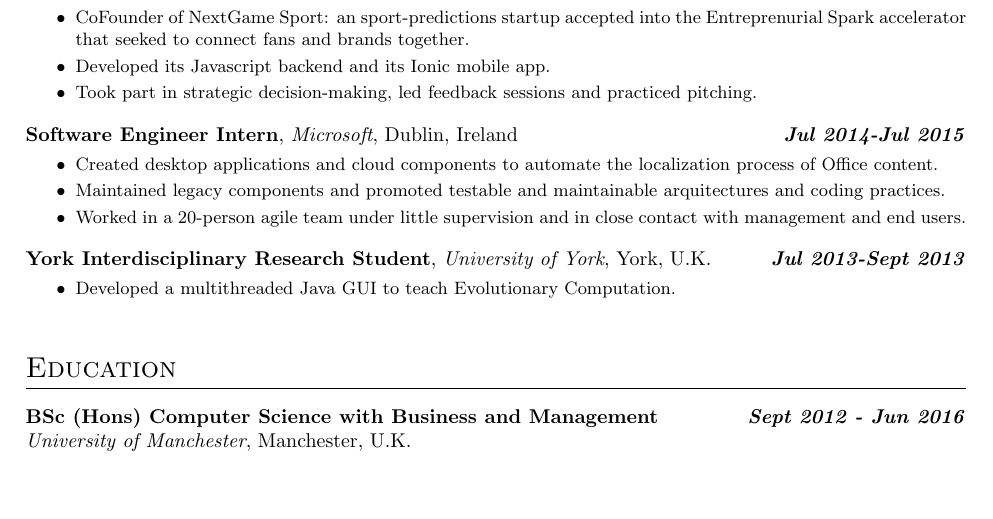
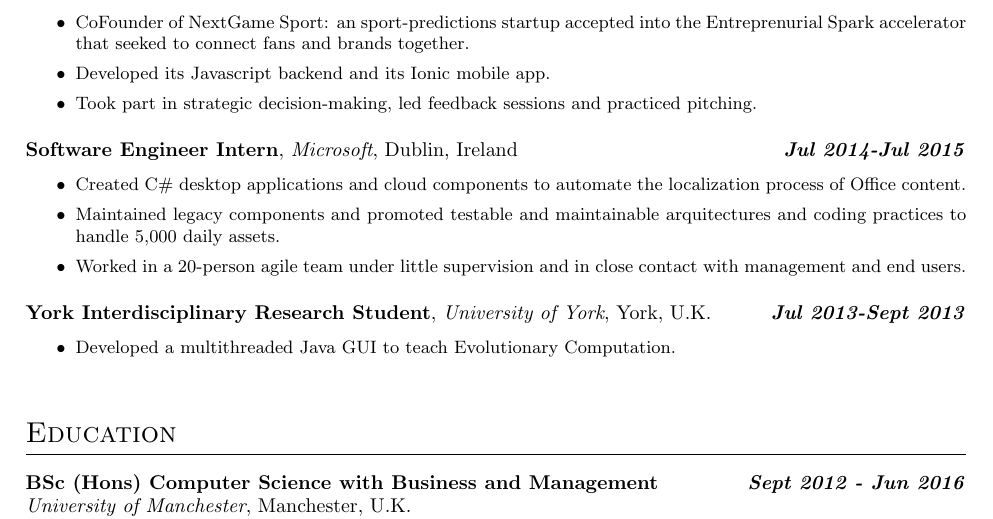
Before and after one commit to antsago/LatexCV, a LaTeX CV (Curriculum/Curriculum.tex): part of page 1 of 2, cut so that both start at the same text, the shorter picture padded with empty space. Compiled offline with pdfLaTeX.

Commit message:
Updated curriculum

```diff
--- a/Curriculum/Curriculum.tex
+++ b/Curriculum/Curriculum.tex
@@ -50,10 +50,10 @@
       {Dublin}
       {Ireland}
       {
-         \item Created  desktop applications and cloud components to automate the localization
+         \item Created C\# desktop applications and cloud components to automate the localization
           process of Office content.
          \item Maintained legacy components and promoted testable and maintainable
-         arquitectures and coding practices.
+         arquitectures and coding practices to handle 5,000 daily assets.
          \item Worked in a 20-person agile team under little supervision and
          in close contact with management and end users.
         % \item Consolidated technical skills in a production environment
```
Also changed, not shown: Curriculum.pdf.
